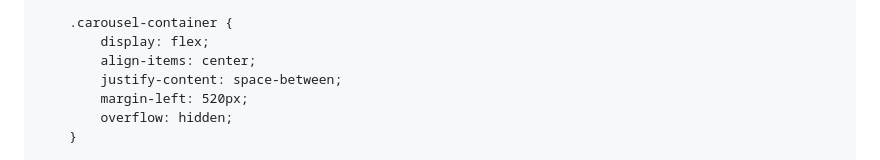
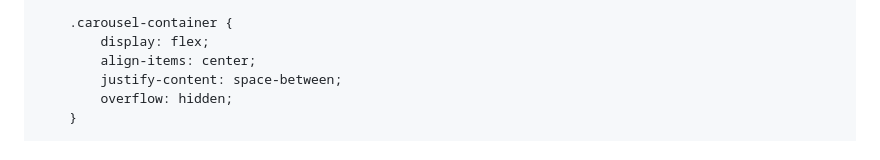
Before and after one commit to RenataJosipovic/RenataJosipovic.github.io, a Markdown page: README.md, the part around the change printed below. GitHub-like rendering.

```diff
--- a/README.md
+++ b/README.md
@@ -87,7 +87,6 @@
             display: flex;
             align-items: center;
             justify-content: space-between;
-            margin-left: 520px;
             overflow: hidden;
         }
 
```
Also changed, not shown: other parts of README.md (+1 -1 lines).
